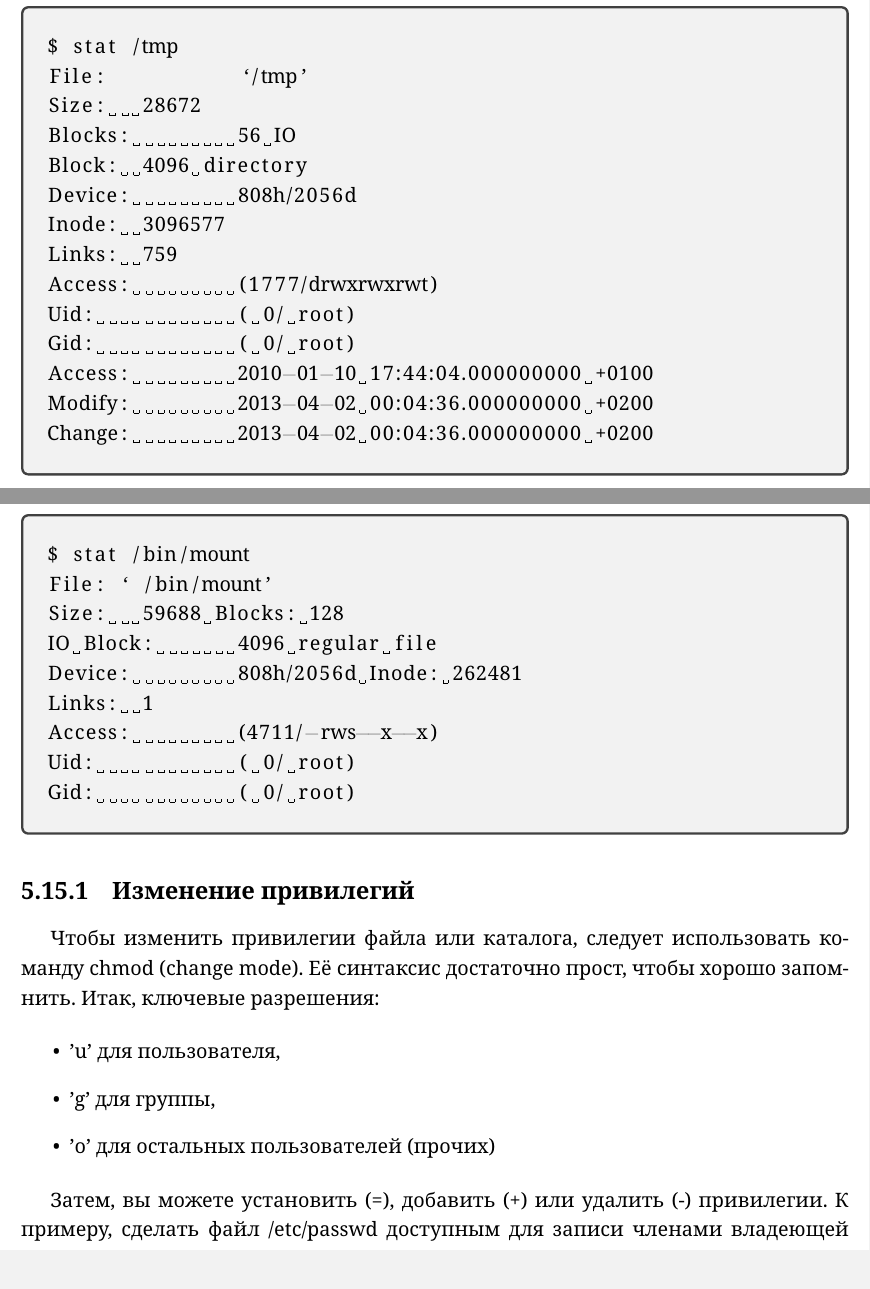
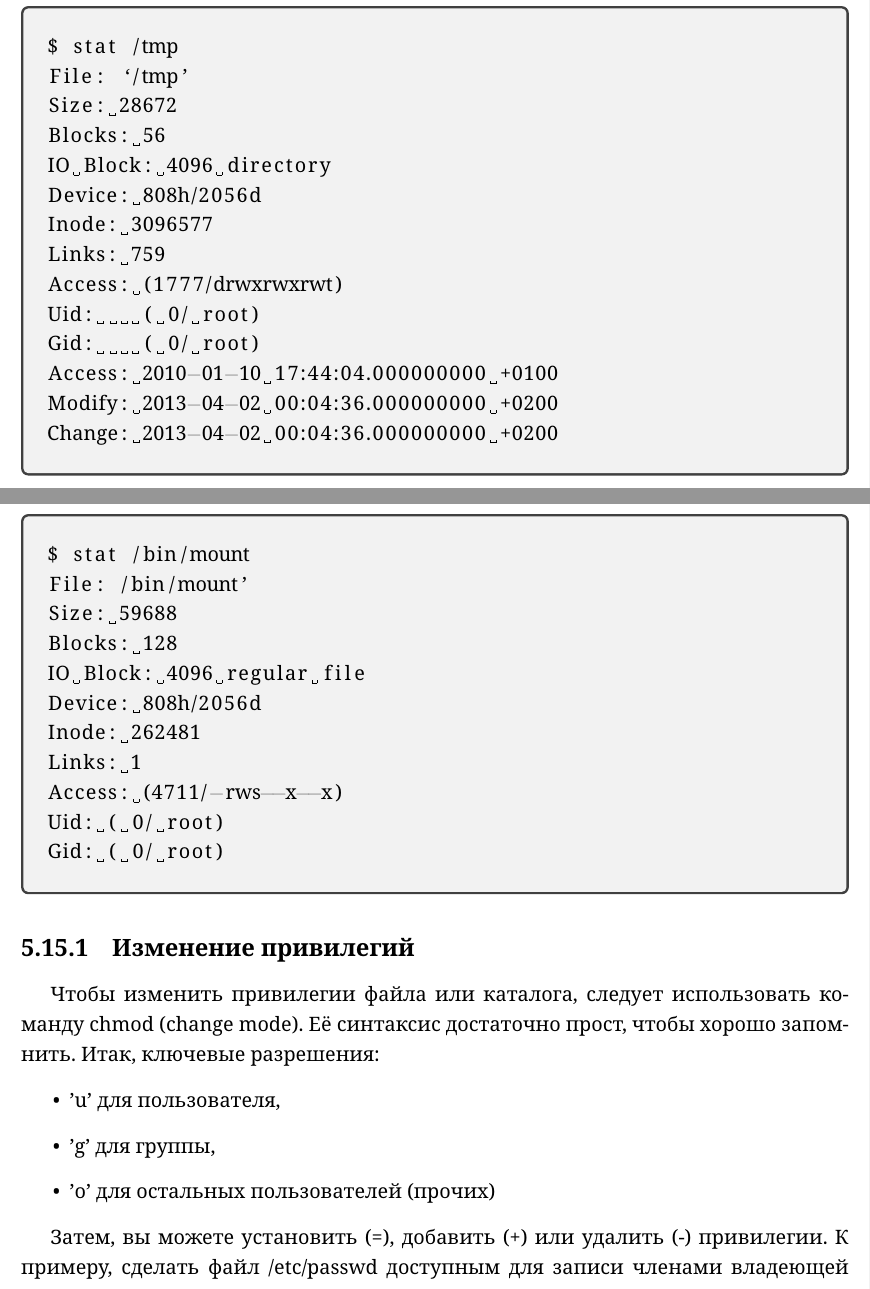
Before and after one commit to kergalym/mir-linux, a LaTeX thesis (linux_sea_ru.tex): two parts of pages 103 and 104 of 112, joined at a grey line, cut so that both start at the same text. Compiled offline with pdfLaTeX; a LaTeX package or settings file that is missing is left out.

Commit message:
5th chapter finished for LaTEX/PDF version. Add. fixes. See commit

```diff
--- a/linux_sea_ru.tex
+++ b/linux_sea_ru.tex
@@ -2206,14 +2207,16 @@ Change: 	2013-04-02 00:04:36.000000000 +0200
 \begin{tcolorbox}
 \begin{lstlisting}
 $ stat /bin/mount
-File: `	/bin/mount'
-Size: 	59688 Blocks: 128
-IO Block: 	4096 regular file
-Device: 	808h/2056d Inode: 262481
-Links: 	1
-Access: 	(4711/-rws--x--x)
-Uid: 		( 0/ root)
-Gid: 		( 0/ root)
+File: /bin/mount'
+Size: 59688
+Blocks: 128
+IO Block: 4096 regular file
+Device: 808h/2056d
+Inode: 262481
+Links: 1
+Access: (4711/-rws--x--x)
+Uid: ( 0/ root)
+Gid: ( 0/ root)
 \end{lstlisting}
 \end{tcolorbox}
 
```
Also changed, not shown: linux_sea_ru.tex (47 more changed lines).
